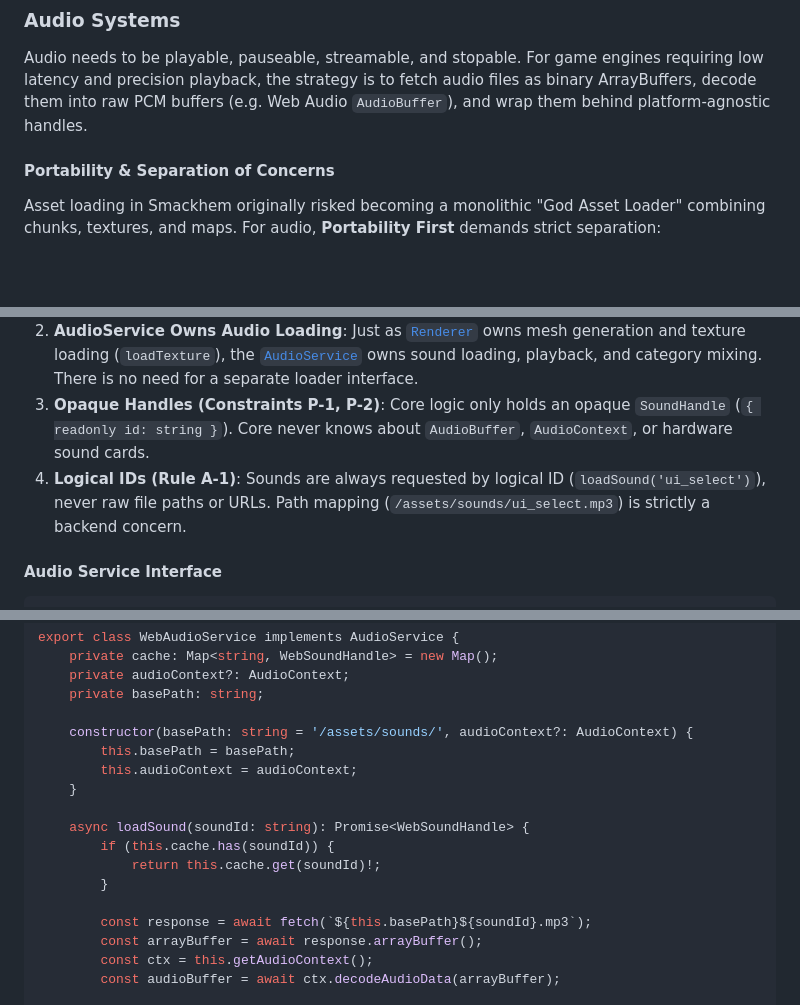
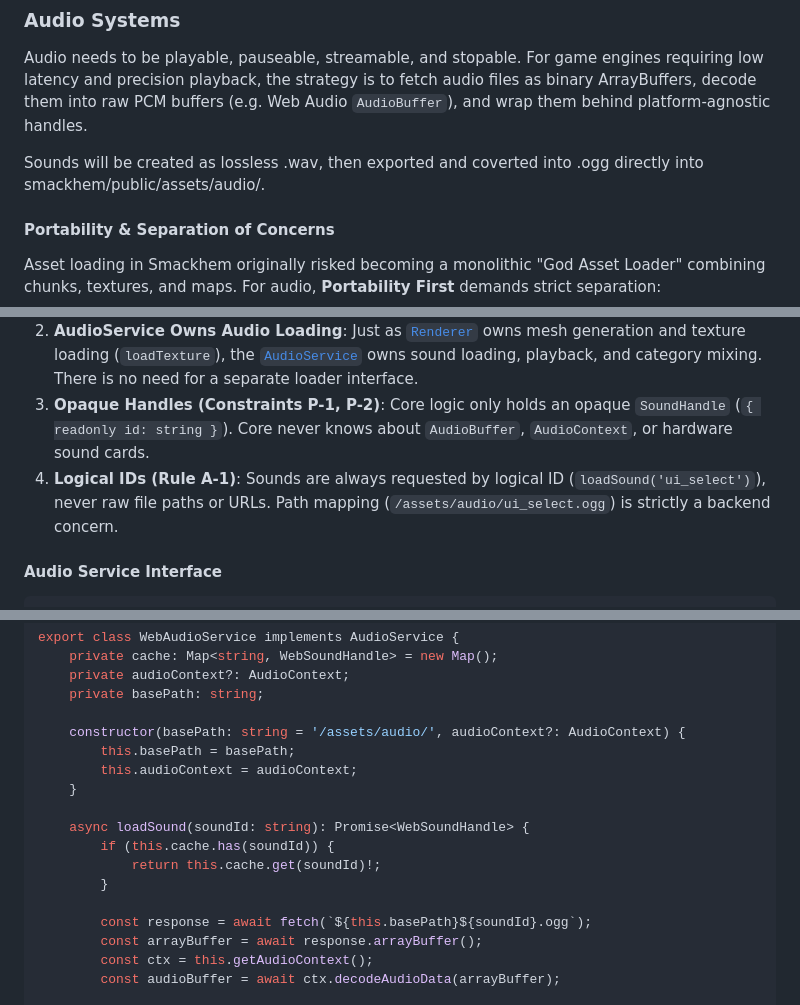
Before and after one commit to ClarkGH/smackhem, a Markdown page: docs/events.md, 3 parts joined by grey strips. Drawn GitHub-style; blank space fills up the shorter version.

Commit message:
Clarify file extensions and recording/compression process.

```diff
--- a/docs/events.md
+++ b/docs/events.md
@@ -228,6 +228,8 @@ Initial implementation assumes game state will be updated per tick, rendering wi
 
 Audio needs to be playable, pauseable, streamable, and stopable. For game engines requiring low latency and precision playback, the strategy is to fetch audio files as binary ArrayBuffers, decode them into raw PCM buffers (e.g. Web Audio `AudioBuffer`), and wrap them behind platform-agnostic handles.
 
+Sounds will be created as lossless .wav, then exported and coverted into .ogg directly into smackhem/public/assets/audio/.
+
 #### Portability & Separation of Concerns
 
 Asset loading in Smackhem originally risked becoming a monolithic "God Asset Loader" combining chunks, textures, and maps. For audio, **Portability First** demands strict separation:
@@ -235,7 +237,7 @@ Asset loading in Smackhem originally risked becoming a monolithic "God Asset Loa
 1. **Different Hardware Targets**: On native platforms and consoles, audio buffers route to sound chip memory or dedicated audio mixing threads (e.g., miniaudio, SDL_mixer, OpenAL). Textures route to GPU VRAM via graphics APIs, and chunks stream from disk into spatial world grids. Tying them together creates an artificial dependency tangle.
 2. **AudioService Owns Audio Loading**: Just as [`Renderer`](rendering.md) owns mesh generation and texture loading (`loadTexture`), the [`AudioService`](#audio-service-interface) owns sound loading, playback, and category mixing. There is no need for a separate loader interface.
 3. **Opaque Handles (Constraints P-1, P-2)**: Core logic only holds an opaque `SoundHandle` (`{ readonly id: string }`). Core never knows about `AudioBuffer`, `AudioContext`, or hardware sound cards.
-4. **Logical IDs (Rule A-1)**: Sounds are always requested by logical ID (`loadSound('ui_select')`), never raw file paths or URLs. Path mapping (`/assets/sounds/ui_select.mp3`) is strictly a backend concern.
+4. **Logical IDs (Rule A-1)**: Sounds are always requested by logical ID (`loadSound('ui_select')`), never raw file paths or URLs. Path mapping (`/assets/audio/ui_select.ogg`) is strictly a backend concern.
 
 #### Audio Service Interface
 
@@ -358,7 +360,7 @@ export class WebAudioService implements AudioService {
     private audioContext?: AudioContext;
     private basePath: string;
 
-    constructor(basePath: string = '/assets/sounds/', audioContext?: AudioContext) {
+    constructor(basePath: string = '/assets/audio/', audioContext?: AudioContext) {
         this.basePath = basePath;
         this.audioContext = audioContext;
     }
@@ -368,7 +370,7 @@ export class WebAudioService implements AudioService {
             return this.cache.get(soundId)!;
         }
 
-        const response = await fetch(`${this.basePath}${soundId}.mp3`);
+        const response = await fetch(`${this.basePath}${soundId}.ogg`);
         const arrayBuffer = await response.arrayBuffer();
         const ctx = this.getAudioContext();
         const audioBuffer = await ctx.decodeAudioData(arrayBuffer);
```
